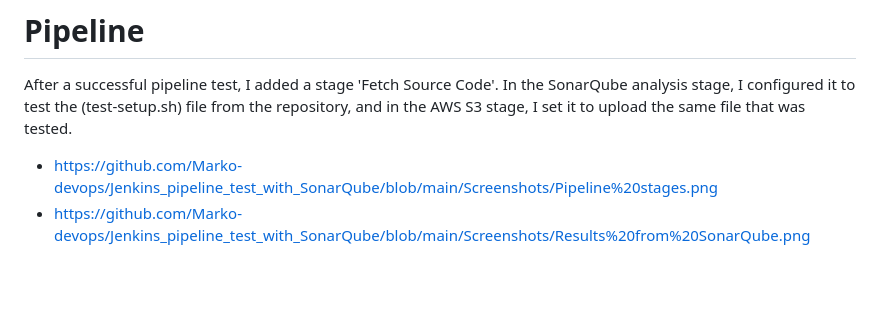
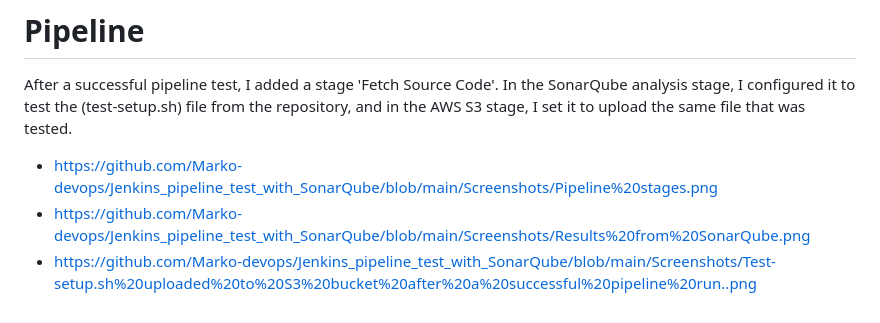
Before and after one commit to Marko-devops/Jenkins_pipeline_test_with_SonarQube, a Markdown page: README.md, the part around the change. Rendered like a GitHub page; blank space fills up the shorter version.

```diff
--- a/README.md
+++ b/README.md
@@ -61,3 +61,4 @@ In the SonarQube analysis stage, I configured it to test the (test-setup.sh) fil
 
 - https://github.com/Marko-devops/Jenkins_pipeline_test_with_SonarQube/blob/main/Screenshots/Pipeline%20stages.png
 - https://github.com/Marko-devops/Jenkins_pipeline_test_with_SonarQube/blob/main/Screenshots/Results%20from%20SonarQube.png
+- https://github.com/Marko-devops/Jenkins_pipeline_test_with_SonarQube/blob/main/Screenshots/Test-setup.sh%20uploaded%20to%20S3%20bucket%20after%20a%20successful%20pipeline%20run..png
```
